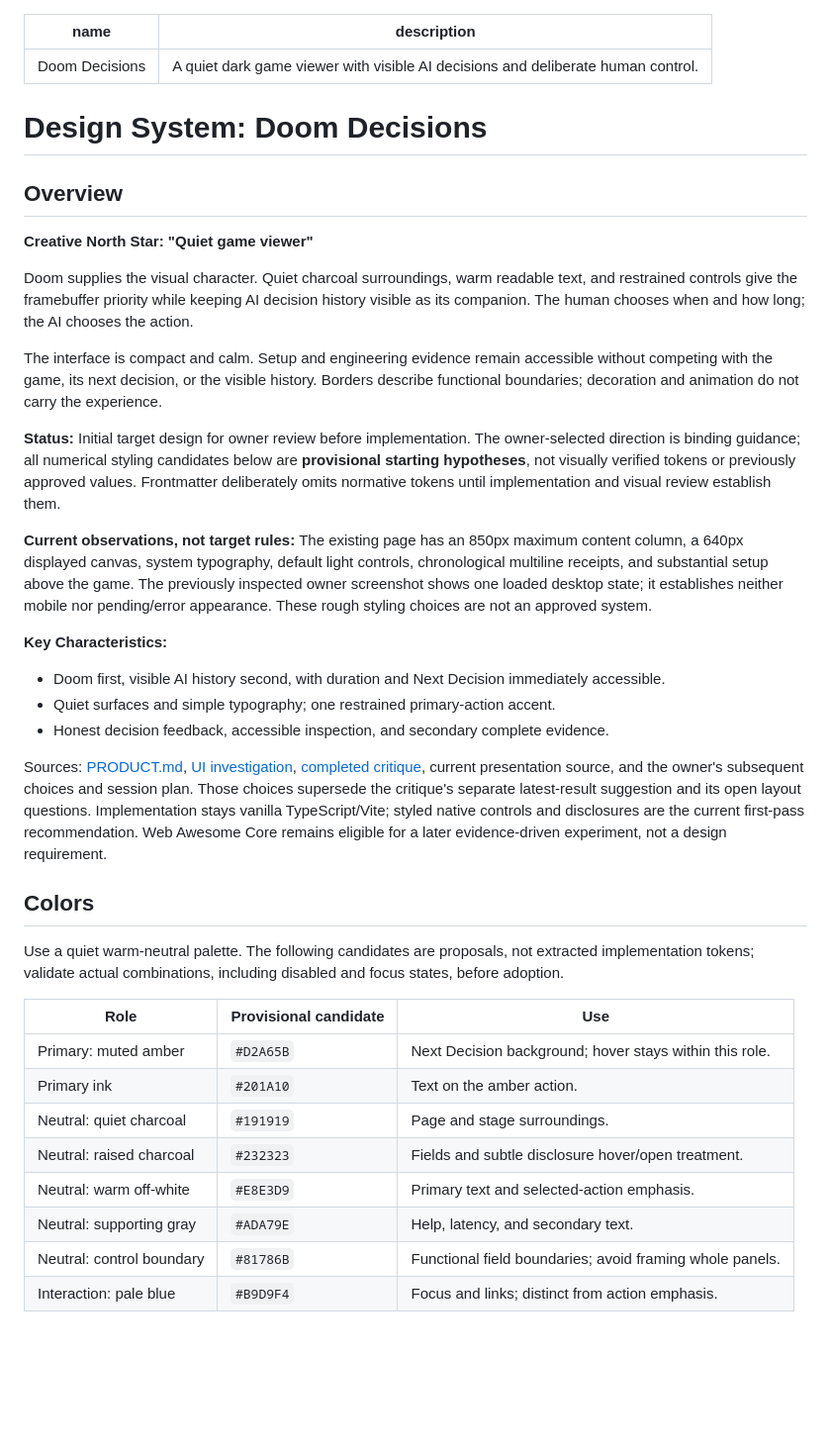
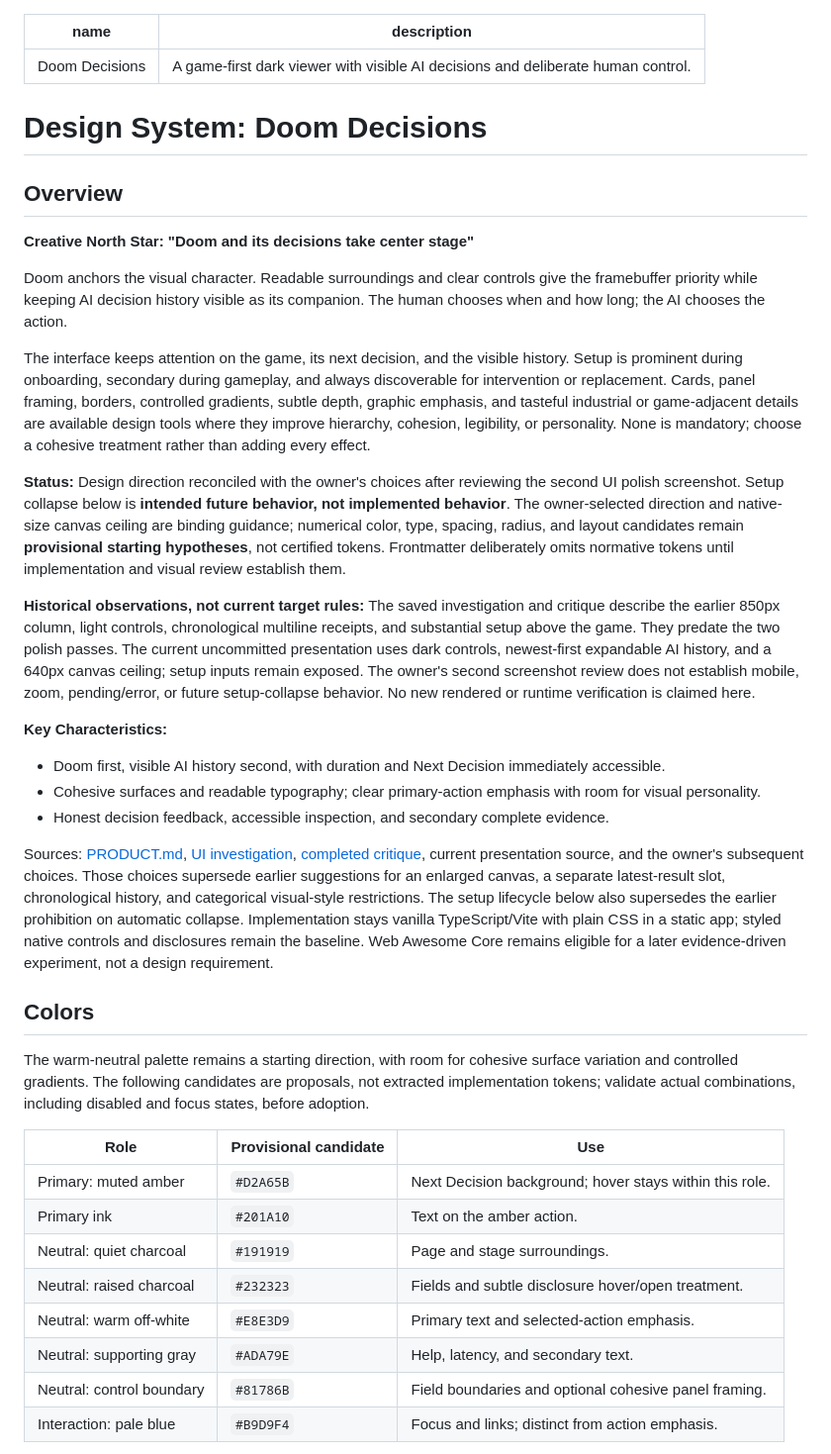
Before and after one commit to mikechao/doom-decisions, a Markdown page: DESIGN.md, the part around one of its changes. Shown at 99% size. GitHub-like rendering; blank space fills up the shorter version.

Commit message:
docs: broaden Doom UI design direction

```diff
--- a/DESIGN.md
+++ b/DESIGN.md
@@ -1,33 +1,33 @@
 ---
 name: Doom Decisions
-description: A quiet dark game viewer with visible AI decisions and deliberate human control.
+description: A game-first dark viewer with visible AI decisions and deliberate human control.
 ---
 
 # Design System: Doom Decisions
 
 ## Overview
 
-**Creative North Star: "Quiet game viewer"**
+**Creative North Star: "Doom and its decisions take center stage"**
 
-Doom supplies the visual character. Quiet charcoal surroundings, warm readable text, and restrained controls give the framebuffer priority while keeping AI decision history visible as its companion. The human chooses when and how long; the AI chooses the action.
+Doom anchors the visual character. Readable surroundings and clear controls give the framebuffer priority while keeping AI decision history visible as its companion. The human chooses when and how long; the AI chooses the action.
 
-The interface is compact and calm. Setup and engineering evidence remain accessible without competing with the game, its next decision, or the visible history. Borders describe functional boundaries; decoration and animation do not carry the experience.
+The interface keeps attention on the game, its next decision, and the visible history. Setup is prominent during onboarding, secondary during gameplay, and always discoverable for intervention or replacement. Cards, panel framing, borders, controlled gradients, subtle depth, graphic emphasis, and tasteful industrial or game-adjacent details are available design tools where they improve hierarchy, cohesion, legibility, or personality. None is mandatory; choose a cohesive treatment rather than adding every effect.
 
-**Status:** Initial target design for owner review before implementation. The owner-selected direction is binding guidance; all numerical styling candidates below are **provisional starting hypotheses**, not visually verified tokens or previously approved values. Frontmatter deliberately omits normative tokens until implementation and visual review establish them.
+**Status:** Design direction reconciled with the owner's choices after reviewing the second UI polish screenshot. Setup collapse below is **intended future behavior, not implemented behavior**. The owner-selected direction and native-size canvas ceiling are binding guidance; numerical color, type, spacing, radius, and layout candidates remain **provisional starting hypotheses**, not certified tokens. Frontmatter deliberately omits normative tokens until implementation and visual review establish them.
 
-**Current observations, not target rules:** The existing page has an 850px maximum content column, a 640px displayed canvas, system typography, default light controls, chronological multiline receipts, and substantial setup above the game. The previously inspected owner screenshot shows one loaded desktop state; it establishes neither mobile nor pending/error appearance. These rough styling choices are not an approved system.
+**Historical observations, not current target rules:** The saved investigation and critique describe the earlier 850px column, light controls, chronological multiline receipts, and substantial setup above the game. They predate the two polish passes. The current uncommitted presentation uses dark controls, newest-first expandable AI history, and a 640px canvas ceiling; setup inputs remain exposed. The owner's second screenshot review does not establish mobile, zoom, pending/error, or future setup-collapse behavior. No new rendered or runtime verification is claimed here.
 
 **Key Characteristics:**
 
 - Doom first, visible AI history second, with duration and Next Decision immediately accessible.
-- Quiet surfaces and simple typography; one restrained primary-action accent.
+- Cohesive surfaces and readable typography; clear primary-action emphasis with room for visual personality.
 - Honest decision feedback, accessible inspection, and secondary complete evidence.
 
-Sources: [PRODUCT.md](PRODUCT.md), [UI investigation](docs/doom-ui-polish-investigation.md), [completed critique](.impeccable/critique/2026-10-11T21-11-02Z__app-index-html.md), current presentation source, and the owner's subsequent choices and session plan. Those choices supersede the critique's separate latest-result suggestion and its open layout questions. Implementation stays vanilla TypeScript/Vite; styled native controls and disclosures are the current first-pass recommendation. Web Awesome Core remains eligible for a later evidence-driven experiment, not a design requirement.
+Sources: [PRODUCT.md](PRODUCT.md), [UI investigation](docs/doom-ui-polish-investigation.md), [completed critique](.impeccable/critique/2026-10-11T21-11-02Z__app-index-html.md), current presentation source, and the owner's subsequent choices. Those choices supersede earlier suggestions for an enlarged canvas, a separate latest-result slot, chronological history, and categorical visual-style restrictions. The setup lifecycle below also supersedes the earlier prohibition on automatic collapse. Implementation stays vanilla TypeScript/Vite with plain CSS in a static app; styled native controls and disclosures remain the baseline. Web Awesome Core remains eligible for a later evidence-driven experiment, not a design requirement.
 
 ## Colors
 
-Use a quiet warm-neutral palette. The following candidates are proposals, not extracted implementation tokens; validate actual combinations, including disabled and focus states, before adoption.
+The warm-neutral palette remains a starting direction, with room for cohesive surface variation and controlled gradients. The following candidates are proposals, not extracted implementation tokens; validate actual combinations, including disabled and focus states, before adoption.
 
 | Role | Provisional candidate | Use |
 |---|---|---|
@@ -37,7 +37,7 @@ Use a quiet warm-neutral palette. The following candidates are proposals, not ex
 | Neutral: raised charcoal | `#232323` | Fields and subtle disclosure hover/open treatment. |
 | Neutral: warm off-white | `#E8E3D9` | Primary text and selected-action emphasis. |
 | Neutral: supporting gray | `#ADA79E` | Help, latency, and secondary text. |
-| Neutral: control boundary | `#81786B` | Functional field boundaries; avoid framing whole panels. |
+| Neutral: control boundary | `#81786B` | Field boundaries and optional cohesive panel framing. |
 | Interaction: pale blue | `#B9D9F4` | Focus and links; distinct from action emphasis. |
 
 **The Amber Action Rule.** Reserve amber emphasis for Next Decision. Selected probabilities use text weight and an explicit label. Errors, uncertainty, and readiness require words; color alone never communicates state. Additional semantic colors remain unresolved unless they improve comprehension during visual review.
```
Also changed, not shown: other parts of DESIGN.md (+26 -11 lines).
